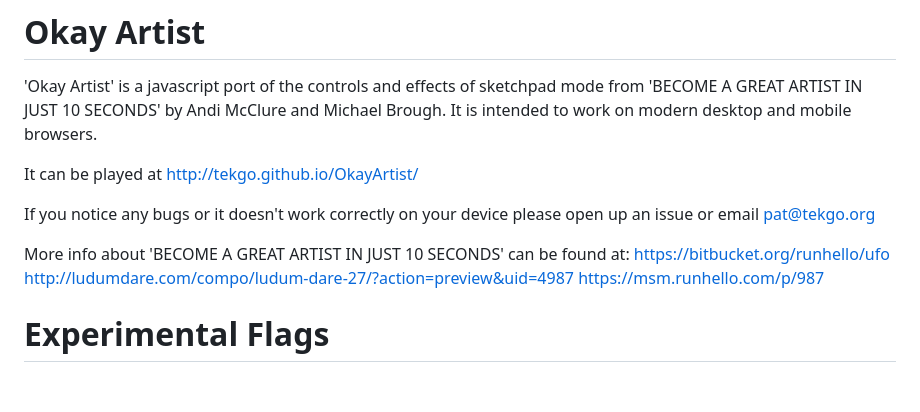
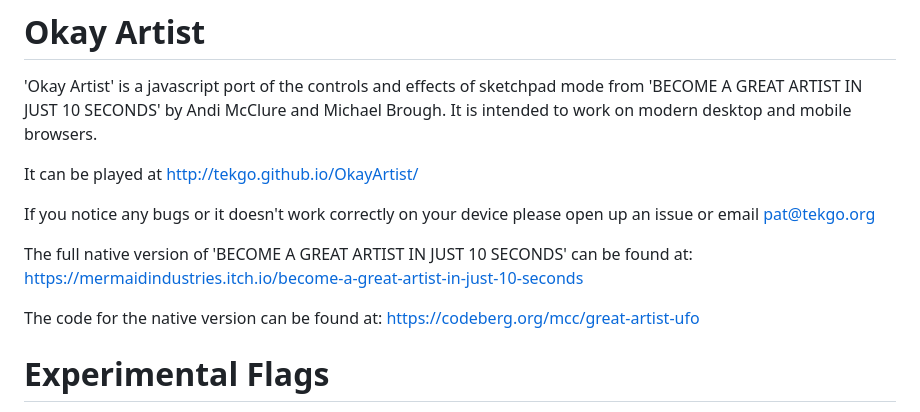
Before and after one commit to tekgo/OkayArtist, a Markdown page: readme.md, the part around the change. GitHub-like rendering; blank space fills up the shorter version.

Commit message:
Update links in readme

```diff
--- a/readme.md
+++ b/readme.md
@@ -6,7 +6,9 @@ It can be played at http://tekgo.github.io/OkayArtist/
 
 If you notice any bugs or it doesn't work correctly on your device please open up an issue or email pat@tekgo.org
 
-More info about 'BECOME A GREAT ARTIST IN JUST 10 SECONDS' can be found at: https://bitbucket.org/runhello/ufo http://ludumdare.com/compo/ludum-dare-27/?action=preview&uid=4987 https://msm.runhello.com/p/987
+The full native version of 'BECOME A GREAT ARTIST IN JUST 10 SECONDS' can be found at: https://mermaidindustries.itch.io/become-a-great-artist-in-just-10-seconds
+
+The code for the native version can be found at: https://codeberg.org/mcc/great-artist-ufo
 
 # Experimental Flags
 
```
